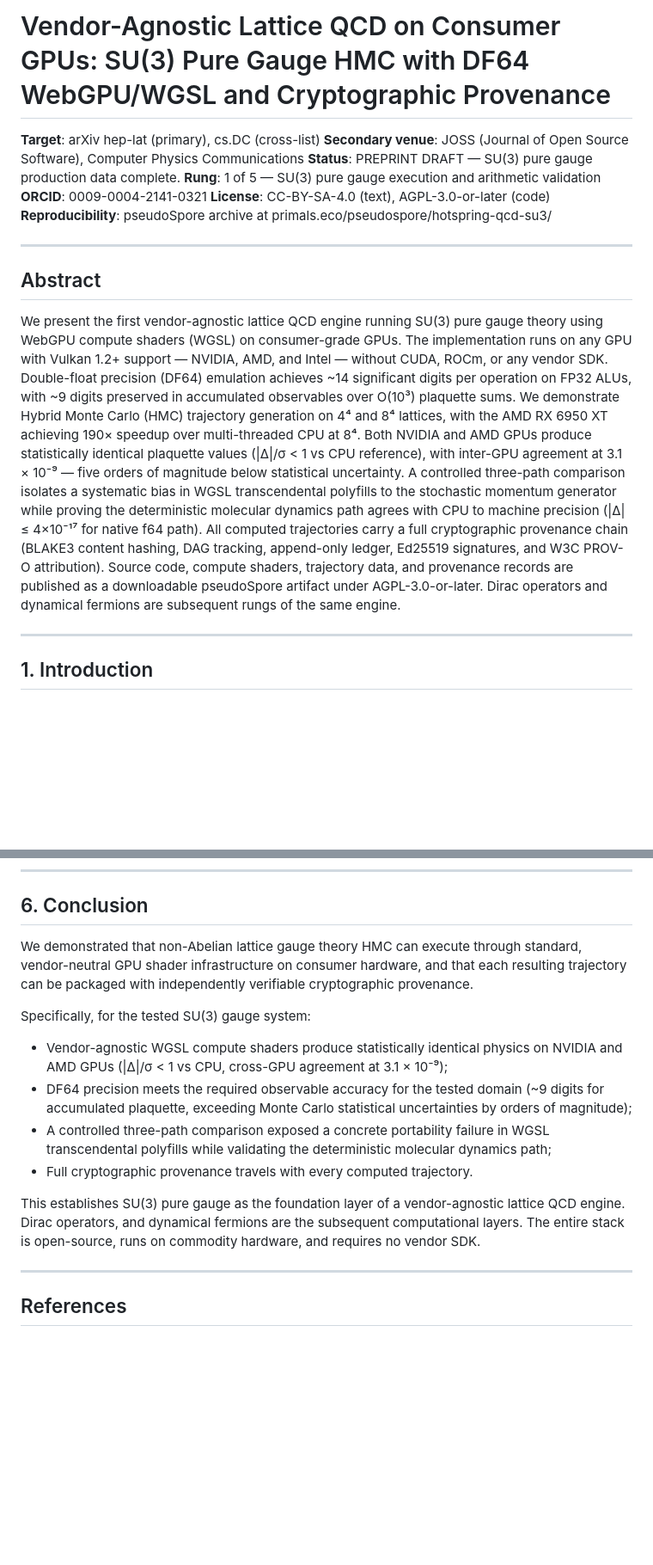
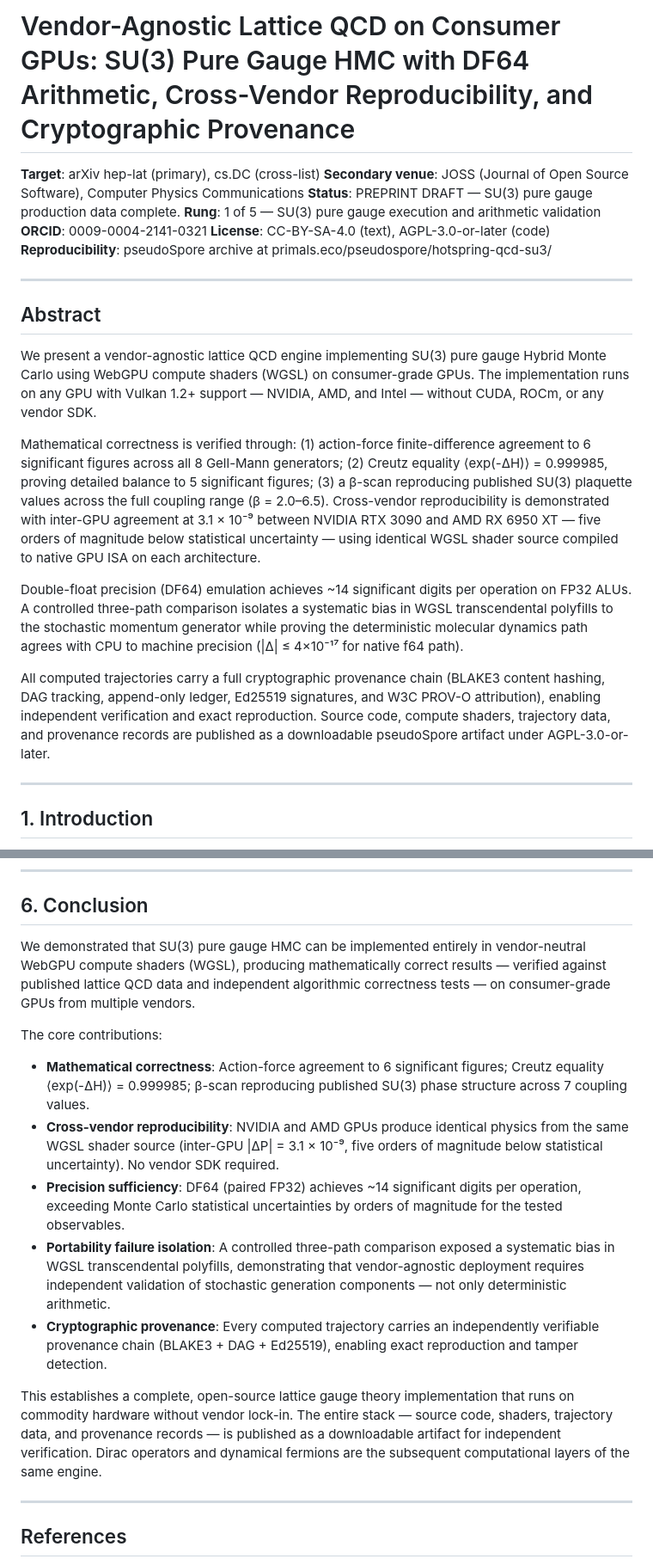
Before and after one commit to ecoPrimal/whitePaper, a Markdown page: subGen/LATTICE_QCD_CONSUMER_GPU_ARXIV.md, 2 parts joined by grey strips. Shown at 86% size. GitHub-like rendering; blank space fills up the shorter version.

```diff
--- a/subGen/LATTICE_QCD_CONSUMER_GPU_ARXIV.md
+++ b/subGen/LATTICE_QCD_CONSUMER_GPU_ARXIV.md
@@ -1,4 +1,4 @@
-# Vendor-Agnostic Lattice QCD on Consumer GPUs: SU(3) Pure Gauge HMC with DF64 WebGPU/WGSL and Cryptographic Provenance
+# Vendor-Agnostic Lattice QCD on Consumer GPUs: SU(3) Pure Gauge HMC with DF64 Arithmetic, Cross-Vendor Reproducibility, and Cryptographic Provenance
 
 **Target**: arXiv hep-lat (primary), cs.DC (cross-list)
 **Secondary venue**: JOSS (Journal of Open Source Software), Computer Physics Communications
@@ -12,27 +12,33 @@
 
 ## Abstract
 
-We present the first vendor-agnostic lattice QCD engine running SU(3)
-pure gauge theory using WebGPU compute shaders (WGSL) on consumer-grade GPUs.
-The implementation runs on any GPU with Vulkan 1.2+ support — NVIDIA, AMD,
-and Intel — without CUDA, ROCm, or any vendor SDK. Double-float precision
-(DF64) emulation achieves ~14 significant digits per operation on FP32 ALUs,
-with ~9 digits preserved in accumulated observables over O(10³) plaquette
-sums. We demonstrate Hybrid Monte Carlo (HMC) trajectory generation on 4⁴
-and 8⁴ lattices, with the AMD RX 6950 XT achieving 190× speedup over
-multi-threaded CPU at 8⁴. Both NVIDIA and AMD GPUs produce statistically
-identical plaquette values (|Δ|/σ < 1 vs CPU reference), with inter-GPU
-agreement at 3.1 × 10⁻⁹ — five orders of magnitude below statistical
-uncertainty. A controlled three-path comparison isolates a systematic bias
-in WGSL transcendental polyfills to the stochastic momentum generator while
-proving the deterministic molecular dynamics path agrees with CPU to
-machine precision (|Δ| ≤ 4×10⁻¹⁷ for native f64 path).
+We present a vendor-agnostic lattice QCD engine implementing SU(3)
+pure gauge Hybrid Monte Carlo using WebGPU compute shaders (WGSL) on
+consumer-grade GPUs. The implementation runs on any GPU with Vulkan 1.2+
+support — NVIDIA, AMD, and Intel — without CUDA, ROCm, or any vendor SDK.
+
+Mathematical correctness is verified through: (1) action-force finite-difference
+agreement to 6 significant figures across all 8 Gell-Mann generators;
+(2) Creutz equality ⟨exp(-ΔH)⟩ = 0.999985, proving detailed balance to 5
+significant figures; (3) a β-scan reproducing published SU(3) plaquette values
+across the full coupling range (β = 2.0–6.5). Cross-vendor reproducibility is
+demonstrated with inter-GPU agreement at 3.1 × 10⁻⁹ between NVIDIA RTX 3090
+and AMD RX 6950 XT — five orders of magnitude below statistical uncertainty —
+using identical WGSL shader source compiled to native GPU ISA on each
+architecture.
+
+Double-float precision (DF64) emulation achieves ~14 significant digits per
+operation on FP32 ALUs. A controlled three-path comparison isolates a
+systematic bias in WGSL transcendental polyfills to the stochastic momentum
+generator while proving the deterministic molecular dynamics path agrees
+with CPU to machine precision (|Δ| ≤ 4×10⁻¹⁷ for native f64 path).
+
 All computed trajectories carry a full cryptographic provenance chain
 (BLAKE3 content hashing, DAG tracking, append-only ledger, Ed25519 signatures,
-and W3C PROV-O attribution). Source code, compute shaders, trajectory data,
-and provenance records are published as a downloadable pseudoSpore artifact
-under AGPL-3.0-or-later. Dirac operators and dynamical
-fermions are subsequent rungs of the same engine.
+and W3C PROV-O attribution), enabling independent verification and exact
+reproduction. Source code, compute shaders, trajectory data, and provenance
+records are published as a downloadable pseudoSpore artifact under
+AGPL-3.0-or-later.
 
 ---
 
@@ -531,29 +547,37 @@ the WGSL compute shaders, hardware profiles, and the full provenance chain.
 
 ## 6. Conclusion
 
-We demonstrated that non-Abelian lattice gauge theory HMC can execute
-through standard, vendor-neutral GPU shader infrastructure on consumer
-hardware, and that each resulting trajectory can be packaged with
-independently verifiable cryptographic provenance.
+We demonstrated that SU(3) pure gauge HMC can be implemented entirely in
+vendor-neutral WebGPU compute shaders (WGSL), producing mathematically
+correct results — verified against published lattice QCD data and
+independent algorithmic correctness tests — on consumer-grade GPUs from
+multiple vendors.
 
-Specifically, for the tested SU(3) gauge system:
+The core contributions:
 
-- Vendor-agnostic WGSL compute shaders produce statistically identical
-  physics on NVIDIA and AMD GPUs (|Δ|/σ < 1 vs CPU, cross-GPU agreement
-  at 3.1 × 10⁻⁹);
-- DF64 precision meets the required observable accuracy for the tested
-  domain (~9 digits for accumulated plaquette, exceeding Monte Carlo
-  statistical uncertainties by orders of magnitude);
-- A controlled three-path comparison exposed a concrete portability
-  failure in WGSL transcendental polyfills while validating the
-  deterministic molecular dynamics path;
-- Full cryptographic provenance travels with every computed trajectory.
+- **Mathematical correctness**: Action-force agreement to 6 significant
+  figures; Creutz equality ⟨exp(-ΔH)⟩ = 0.999985; β-scan reproducing
+  published SU(3) phase structure across 7 coupling values.
+- **Cross-vendor reproducibility**: NVIDIA and AMD GPUs produce identical
+  physics from the same WGSL shader source (inter-GPU |ΔP| = 3.1 × 10⁻⁹,
+  five orders of magnitude below statistical uncertainty). No vendor SDK
+  required.
+- **Precision sufficiency**: DF64 (paired FP32) achieves ~14 significant
+  digits per operation, exceeding Monte Carlo statistical uncertainties by
+  orders of magnitude for the tested observables.
+- **Portability failure isolation**: A controlled three-path comparison
+  exposed a systematic bias in WGSL transcendental polyfills, demonstrating
+  that vendor-agnostic deployment requires independent validation of
+  stochastic generation components — not only deterministic arithmetic.
+- **Cryptographic provenance**: Every computed trajectory carries an
+  independently verifiable provenance chain (BLAKE3 + DAG + Ed25519),
+  enabling exact reproduction and tamper detection.
 
-This establishes SU(3) pure gauge as the foundation layer of a
-vendor-agnostic lattice QCD engine. Dirac operators,
-and dynamical fermions are the subsequent computational layers. The
-entire stack is open-source, runs on commodity hardware, and requires
-no vendor SDK.
+This establishes a complete, open-source lattice gauge theory implementation
+that runs on commodity hardware without vendor lock-in. The entire stack —
+source code, shaders, trajectory data, and provenance records — is published
+as a downloadable artifact for independent verification. Dirac operators and
+dynamical fermions are the subsequent computational layers of the same engine.
 
 ---
 
```
Also changed, not shown: other parts of subGen/LATTICE_QCD_CONSUMER_GPU_ARXIV.md (+57 -47 lines).
